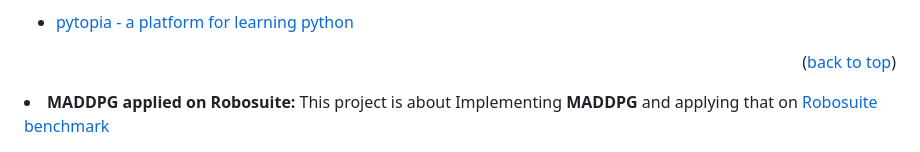
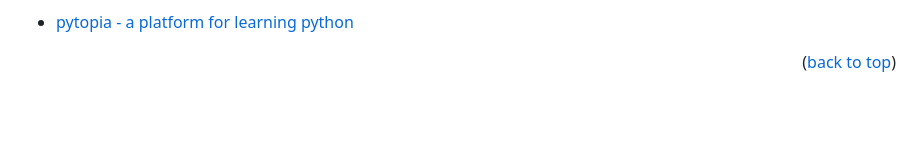
Before and after one commit to ay-ka/NEAT_Visuializer, a Markdown page: README.md, the part around the change. Rendered like a GitHub page; blank space fills up the shorter version.

```diff
--- a/README.md
+++ b/README.md
@@ -117,9 +117,3 @@ Use this space to list resources you find helpful and would like to give credit
 [linkedin-shield]: https://img.shields.io/badge/-LinkedIn-black.svg?style=for-the-badge&logo=linkedin&colorB=555
 [linkedin-url]: https://www.linkedin.com/in/aidin-kazempour-b647811ba/
 [product-screenshot]: images/screenshot.png
-
-
-
-  <li>
-    <b>MADDPG applied on Robosuite: </b> This project is about Implementing <b>MADDPG</b> and applying that on <a                                                                        href="https://robosuite.ai/">Robosuite benchmark</a>
-  </li>
```
